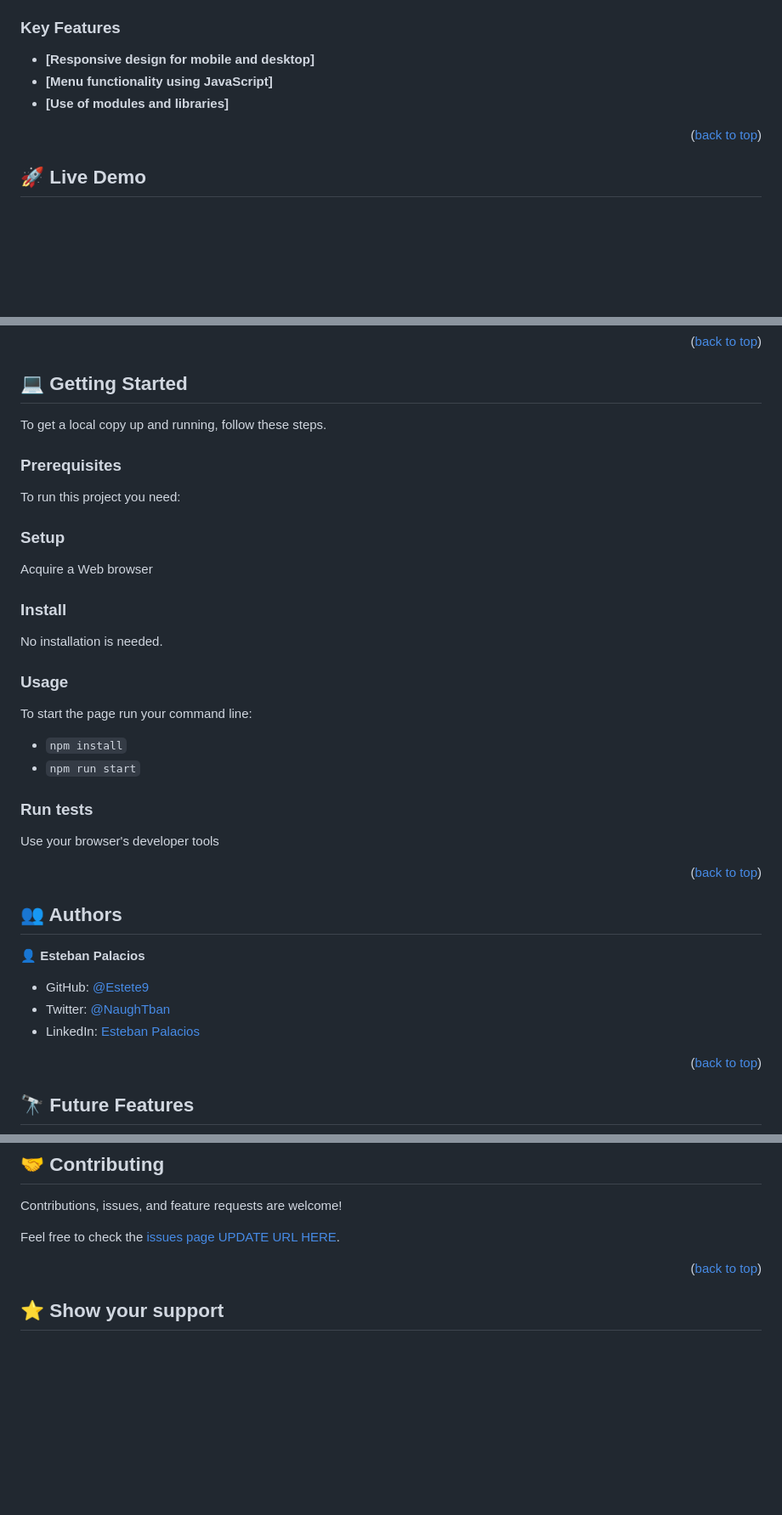
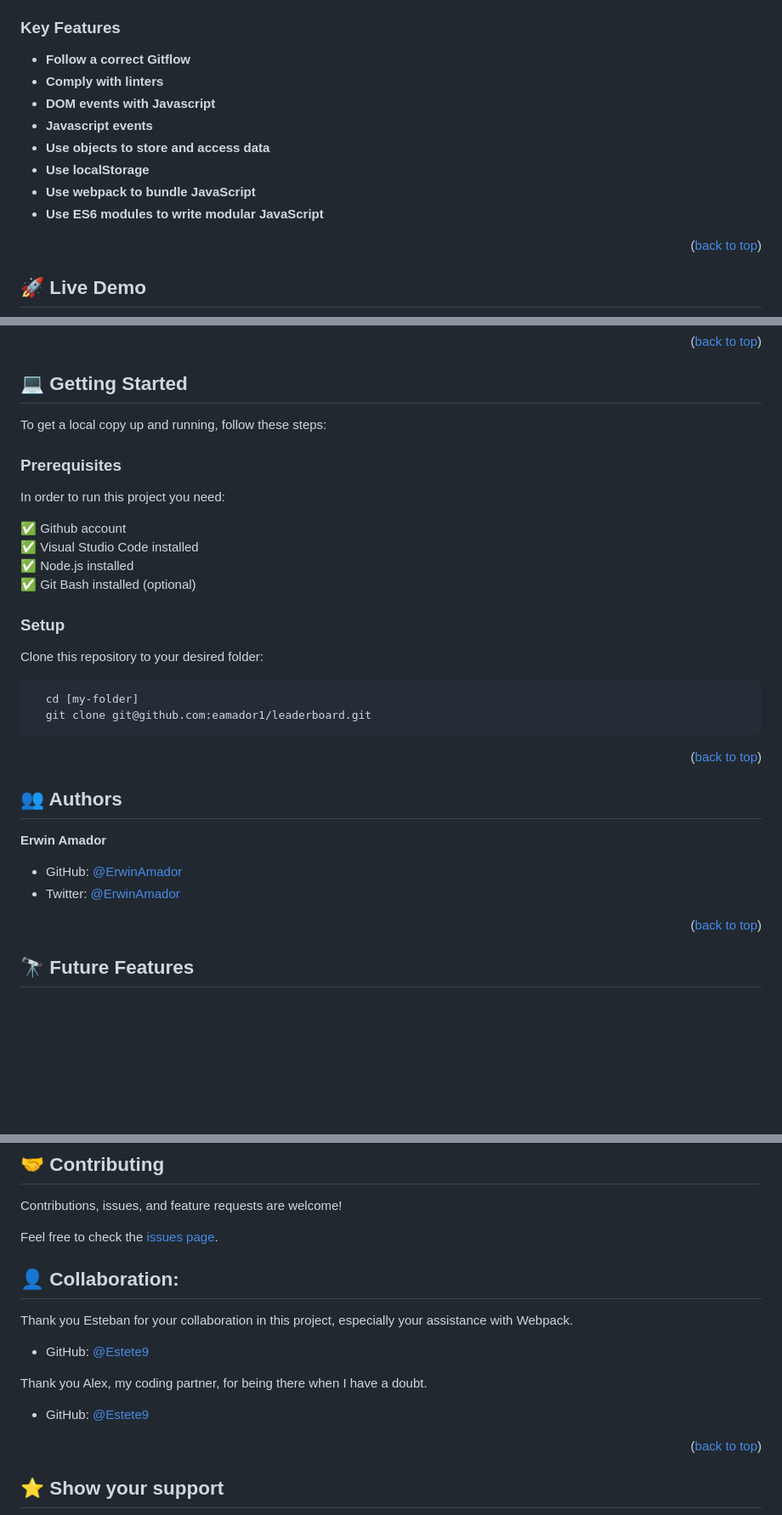
Before and after one commit to eamador1/leaderboard, a Markdown page: README.md, 3 parts joined by grey strips. Shown: that part at 85% size. Drawn GitHub-style; blank space fills up the shorter version.

Commit message:
Add appropriate content to readme file

````diff
--- a/README.md
+++ b/README.md
@@ -58,8 +52,13 @@
 ### Key Features <a name="key-features"></a>
 
-- **[Responsive design for mobile and desktop]**
-- **[Menu functionality using JavaScript]**
-- **[Use of modules and libraries]**
+- **Follow a correct Gitflow**
+- **Comply with linters**
+- **DOM events with Javascript**
+- **Javascript events**
+- **Use objects to store and access data**
+- **Use localStorage**
+- **Use webpack to bundle JavaScript**
+- **Use ES6 modules to write modular JavaScript**
 
 <p align="right">(<a href="#readme-top">back to top</a>)</p>
 
@@ -76,38 +73,32 @@
 ## 💻 Getting Started <a name="getting-started"></a>
 
-To get a local copy up and running, follow these steps.
+To get a local copy up and running, follow these steps:
 
 ### Prerequisites
 
-To run this project you need:
+In order to run this project you need:
+
+✅ Github account <br>
+✅ Visual Studio Code installed <br>
+✅ Node.js installed <br>
+✅ Git Bash installed (optional)
 
 ### Setup
 
-Acquire a Web browser
+Clone this repository to your desired folder:
 
-### Install
-No installation is needed.
-### Usage
-
-To start the page run your command line:
-- `npm install`
-- `npm run start`
-
-### Run tests
-
-Use your browser's developer tools
+```sh
+  cd [my-folder]
+  git clone git@github.com:eamador1/leaderboard.git
+```
 
 <p align="right">(<a href="#readme-top">back to top</a>)</p>
 
-<!-- AUTHORS -->
+## 👥 Authors <a name="authors"></a>
+**Erwin Amador**
+- GitHub: [@ErwinAmador](https://github.com/eamador1)
+- Twitter: [@ErwinAmador](https://twitter.com/hokieamador)
 
-## 👥 Authors <a name="authors"></a>
-
-👤 **Esteban Palacios**
-
-- GitHub: [@Estete9](https://github.com/Estete9)
-- Twitter: [@NaughTban](https://twitter.com/NaughTban)
-- LinkedIn: [Esteban Palacios](https://www.linkedin.com/in/esteban-palacios-5030a772/)
 
 <p align="right">(<a href="#readme-top">back to top</a>)</p>
 
@@ -125,7 +115,17 @@ Use your browser's developer tools
 
 Contributions, issues, and feature requests are welcome!
 
-Feel free to check the [issues page UPDATE URL HERE](https://github.com/Estete9/YOUR-REPO-NAME-HERE/issues).
+Feel free to check the [issues page](../../issues/).
+
+## 👤 Collaboration:
+
+Thank you Esteban for your collaboration in this project, especially your assistance with Webpack.
+
+- GitHub: [@Estete9](https://github.com/Estete9)
+
+Thank you Alex, my coding partner, for being there when I have a doubt.
+
+- GitHub: [@Estete9](https://github.com/alex1779)
 
 <p align="right">(<a href="#readme-top">back to top</a>)</p>
 
````
Also changed, not shown: other parts of README.md (+41 -39 lines).
